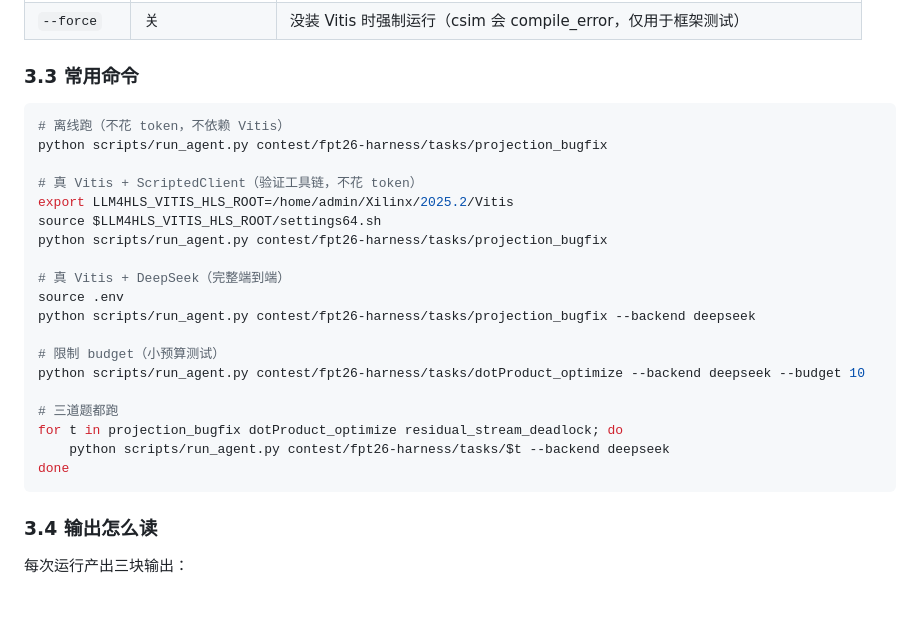
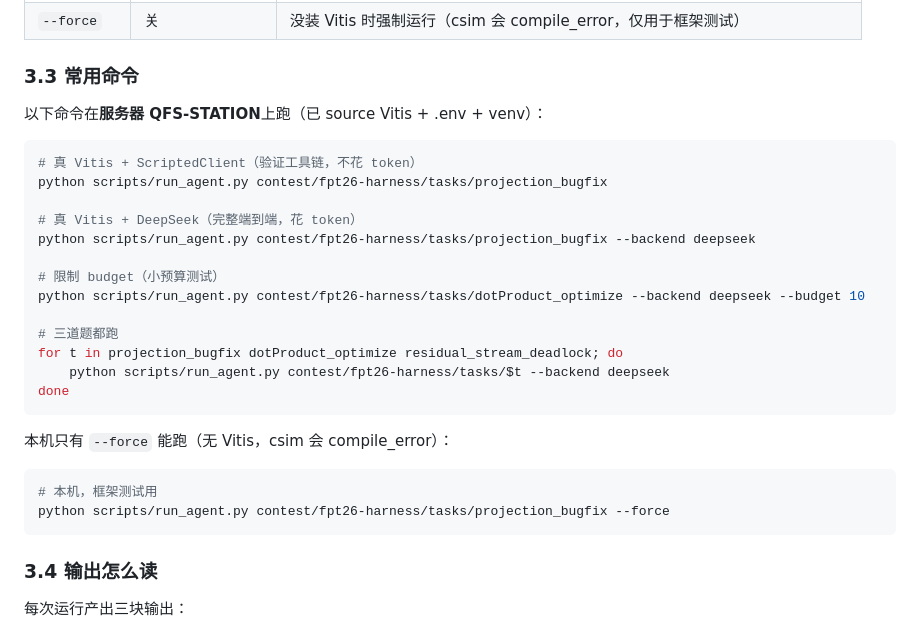
Before and after one commit to QFcattail/llm4hls, a Markdown page: getting-started.md, the part around one of its changes. Drawn GitHub-style; blank space fills up the shorter version.

````diff
--- a/getting-started.md
+++ b/getting-started.md
@@ -87,17 +87,13 @@ python scripts/run_agent.py <task_dir> [选项]
 
 ### 3.3 常用命令
 
+以下命令在**服务器 QFS-STATION**上跑（已 source Vitis + .env + venv）：
+
 ```bash
-# 离线跑（不花 token，不依赖 Vitis）
+# 真 Vitis + ScriptedClient（验证工具链，不花 token）
 python scripts/run_agent.py contest/fpt26-harness/tasks/projection_bugfix
 
-# 真 Vitis + ScriptedClient（验证工具链，不花 token）
-export LLM4HLS_VITIS_HLS_ROOT=/home/admin/Xilinx/2025.2/Vitis
-source $LLM4HLS_VITIS_HLS_ROOT/settings64.sh
-python scripts/run_agent.py contest/fpt26-harness/tasks/projection_bugfix
-
-# 真 Vitis + DeepSeek（完整端到端）
-source .env
+# 真 Vitis + DeepSeek（完整端到端，花 token）
 python scripts/run_agent.py contest/fpt26-harness/tasks/projection_bugfix --backend deepseek
 
 # 限制 budget（小预算测试）
@@ -107,6 +103,13 @@ python scripts/run_agent.py contest/fpt26-harness/tasks/dotProduct_optimize --ba
 for t in projection_bugfix dotProduct_optimize residual_stream_deadlock; do
     python scripts/run_agent.py contest/fpt26-harness/tasks/$t --backend deepseek
 done
+```
+
+本机只有 `--force` 能跑（无 Vitis，csim 会 compile_error）：
+
+```bash
+# 本机，框架测试用
+python scripts/run_agent.py contest/fpt26-harness/tasks/projection_bugfix --force
 ```
 
 ### 3.4 输出怎么读
````
Also changed, not shown: other parts of getting-started.md (+35 -33 lines).
